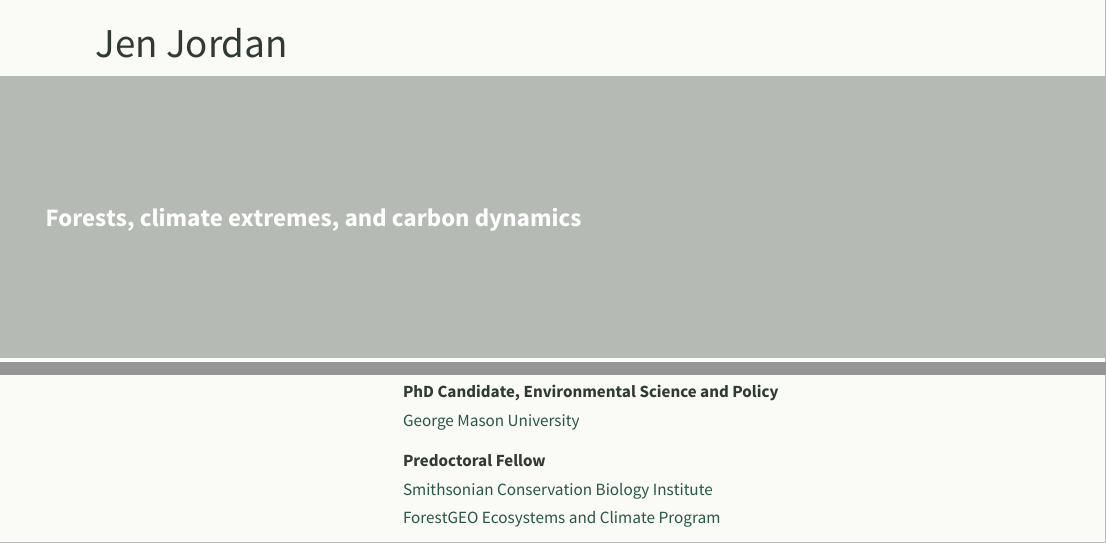
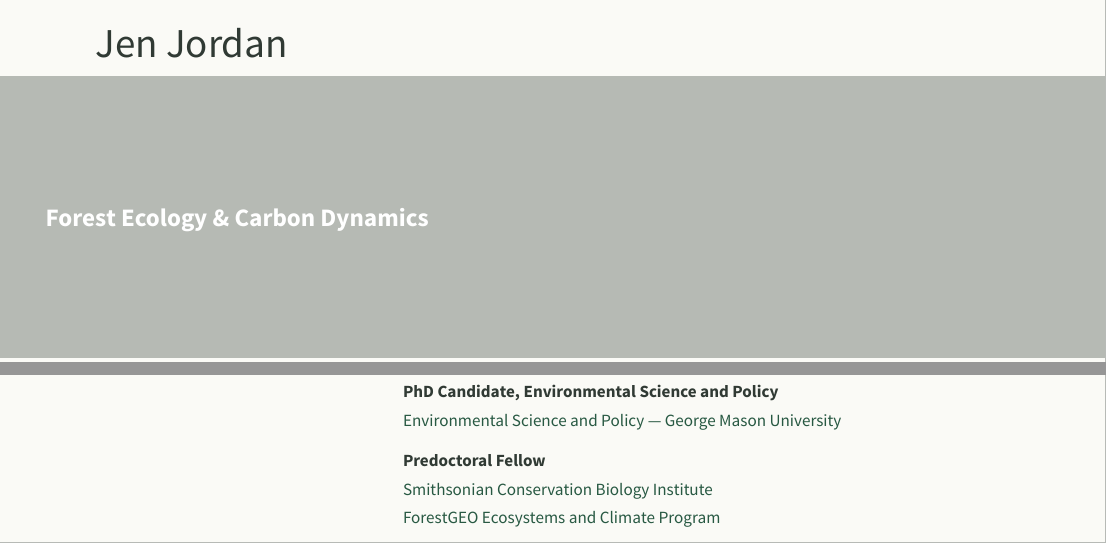
Before and after one commit to jenajordan/jenajordan.github.io, a Quarto document (index.qmd): the page in a window 1100 px wide, from its top, and a second part further down, joined at a grey line. Rendered offline with R 4.5, knitr and Pandoc in place of Quarto, with nearby package versions.

```diff
--- a/index.qmd
+++ b/index.qmd
@@ -5,7 +5,7 @@
 ---
 
 ::: {.hero-banner}
-# Forests, climate extremes, and carbon dynamics
+# Forest Ecology & Carbon Dynamics
 :::
 
 ::: {.homepage-content}
@@ -24,11 +24,11 @@
 
 
 **PhD Candidate, Environmental Science and Policy**
-[George Mason University](https://www.gmu.edu/)
+[Environmental Science and Policy — George Mason University](https://science.gmu.edu/academics/departments-units/environmental-science-policy)
 
 **Predoctoral Fellow**
 [Smithsonian Conservation Biology Institute](https://nationalzoo.si.edu/conservation)
-[ForestGEO Ecosystems and Climate Program](https://forestgeo.si.edu/)
+[ForestGEO Ecosystems and Climate Program](https://sites.google.com/site/forestecoclimlab/home)
 
 I investigate how climate extremes and disturbance affect tree growth, woody carbon accumulation, and the resilience of eastern U.S. temperate forests as carbon sinks.
 
```
Also changed, not shown: research.qmd (+3 -5 lines), docs/search.json, 3 other files.
